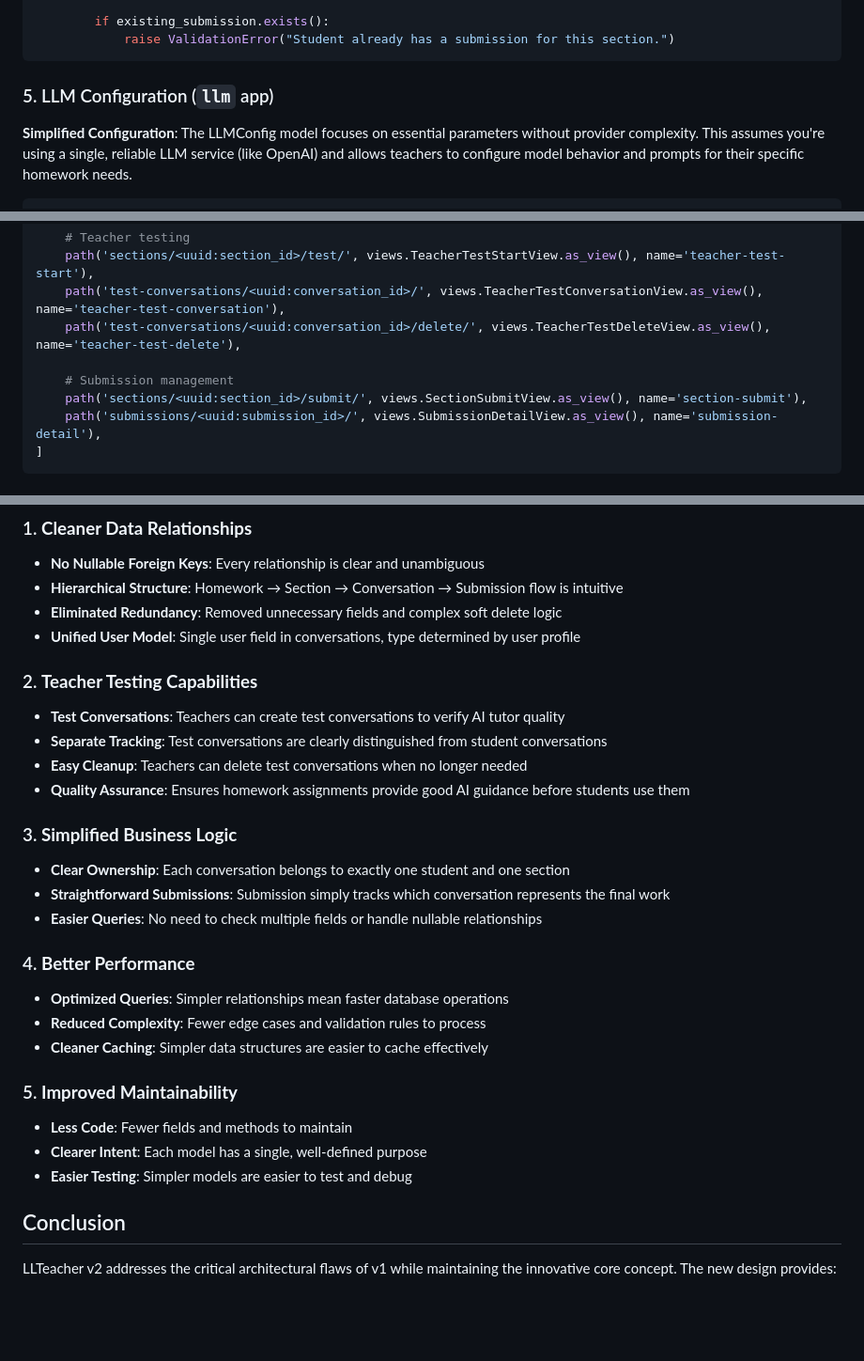
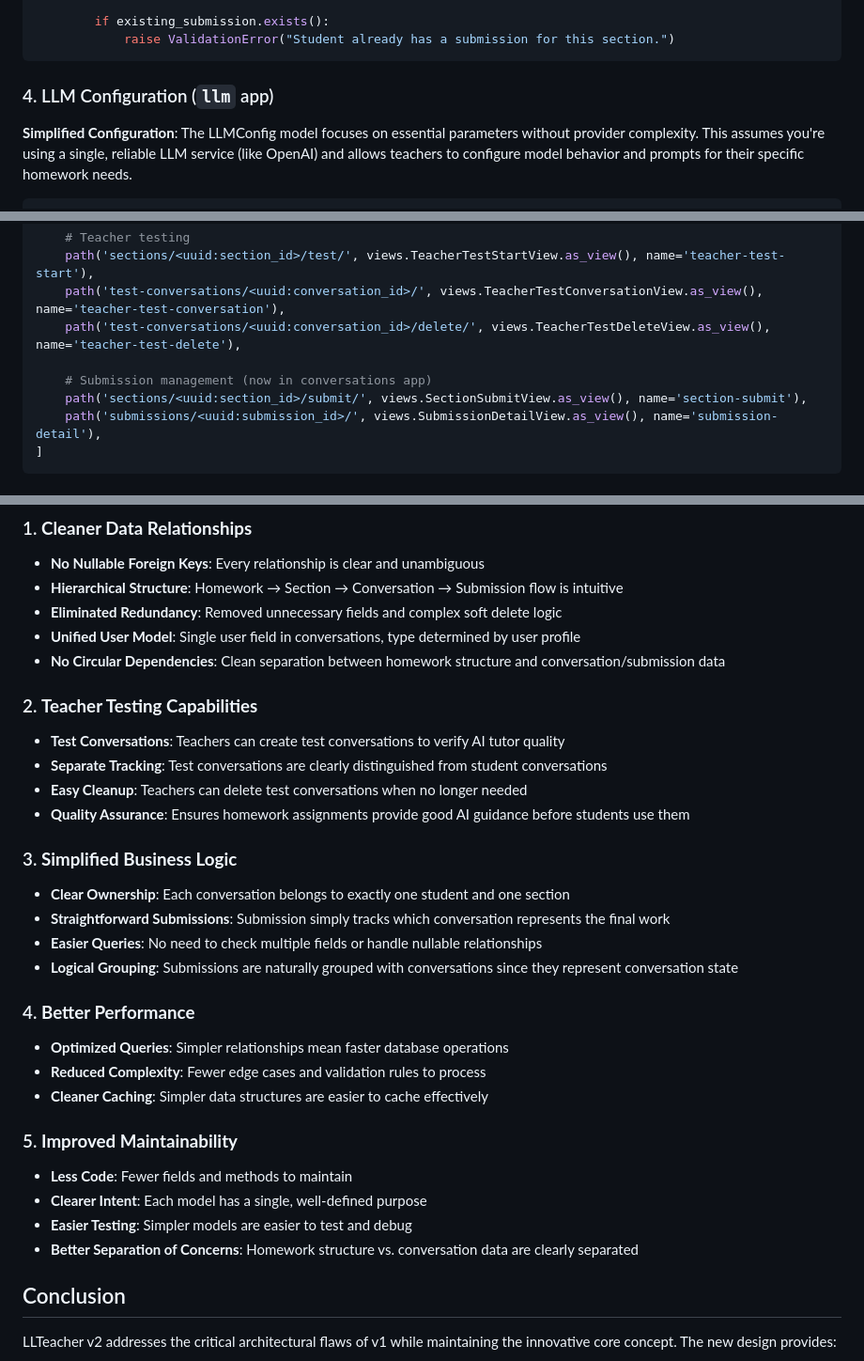
Before and after one commit to RedBeardLab/llteacher, a Markdown page: DESIGN_V2.md, 3 parts joined by grey strips. Shown at 94% size. GitHub-like rendering; blank space fills up the shorter version.

````diff
--- a/DESIGN_V2.md
+++ b/DESIGN_V2.md
@@ -309,7 +304,7 @@ class Submission(models.Model):
             raise ValidationError("Student already has a submission for this section.")
 ```
 
-### 5. LLM Configuration (`llm` app)
+### 4. LLM Configuration (`llm` app)
 
 **Simplified Configuration**: The LLMConfig model focuses on essential parameters without provider complexity. This assumes you're using a single, reliable LLM service (like OpenAI) and allows teachers to configure model behavior and prompts for their specific homework needs.
 
@@ -705,7 +698,7 @@ urlpatterns = [
     path('test-conversations/<uuid:conversation_id>/', views.TeacherTestConversationView.as_view(), name='teacher-test-conversation'),
     path('test-conversations/<uuid:conversation_id>/delete/', views.TeacherTestDeleteView.as_view(), name='teacher-test-delete'),
 
-    # Submission management
+    # Submission management (now in conversations app)
     path('sections/<uuid:section_id>/submit/', views.SectionSubmitView.as_view(), name='section-submit'),
     path('submissions/<uuid:submission_id>/', views.SubmissionDetailView.as_view(), name='submission-detail'),
 ]
@@ -1295,6 +1288,7 @@ def test_get_homework_list_data_student(self):
 - **Hierarchical Structure**: Homework → Section → Conversation → Submission flow is intuitive
 - **Eliminated Redundancy**: Removed unnecessary fields and complex soft delete logic
 - **Unified User Model**: Single user field in conversations, type determined by user profile
+- **No Circular Dependencies**: Clean separation between homework structure and conversation/submission data
 
 ### 2. **Teacher Testing Capabilities**
 - **Test Conversations**: Teachers can create test conversations to verify AI tutor quality
@@ -1306,6 +1300,7 @@ def test_get_homework_list_data_student(self):
 - **Clear Ownership**: Each conversation belongs to exactly one student and one section
 - **Straightforward Submissions**: Submission simply tracks which conversation represents the final work
 - **Easier Queries**: No need to check multiple fields or handle nullable relationships
+- **Logical Grouping**: Submissions are naturally grouped with conversations since they represent conversation state
 
 ### 4. **Better Performance**
 - **Optimized Queries**: Simpler relationships mean faster database operations
@@ -1316,6 +1311,7 @@ def test_get_homework_list_data_student(self):
 - **Less Code**: Fewer fields and methods to maintain
 - **Clearer Intent**: Each model has a single, well-defined purpose
 - **Easier Testing**: Simpler models are easier to test and debug
+- **Better Separation of Concerns**: Homework structure vs. conversation data are clearly separated
 
 ## Conclusion
 
````
Also changed, not shown: other parts of DESIGN_V2.md (+13 -20 lines).
